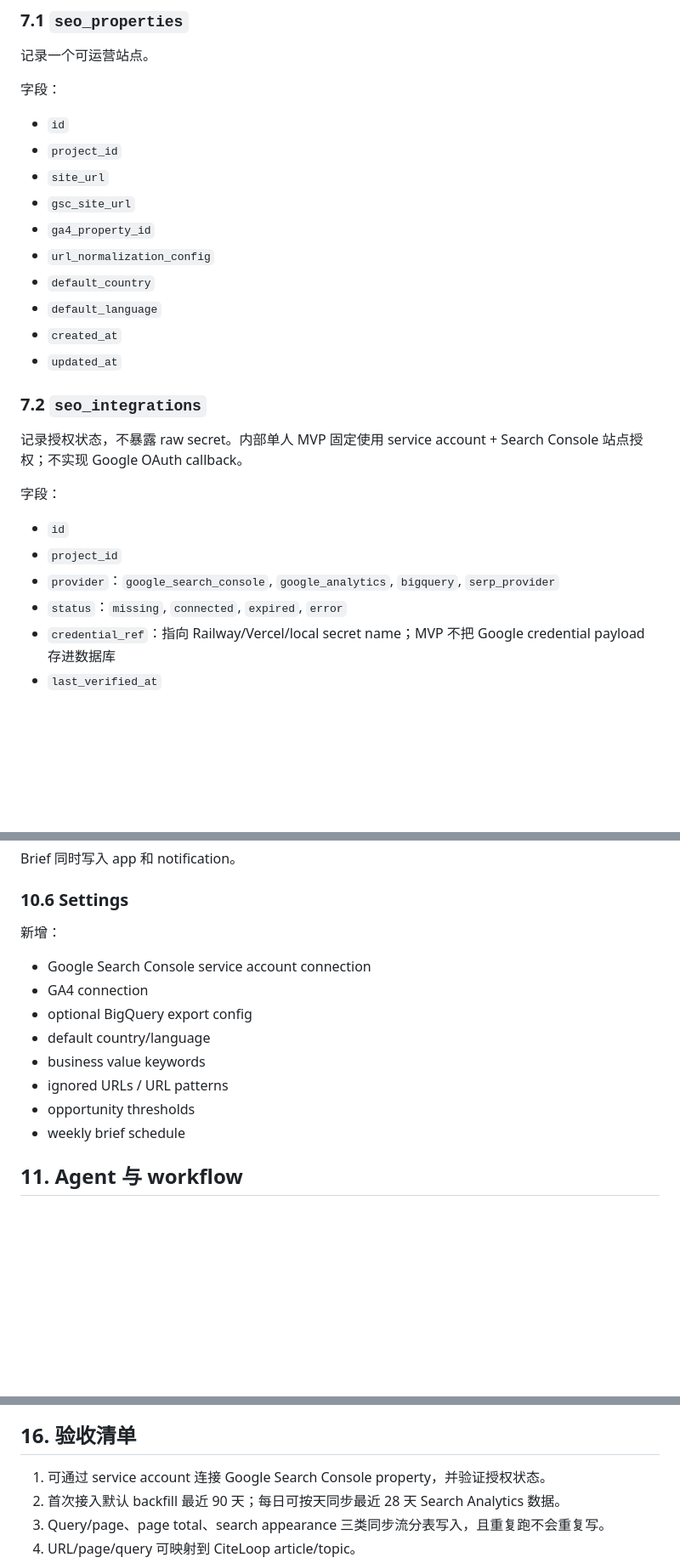
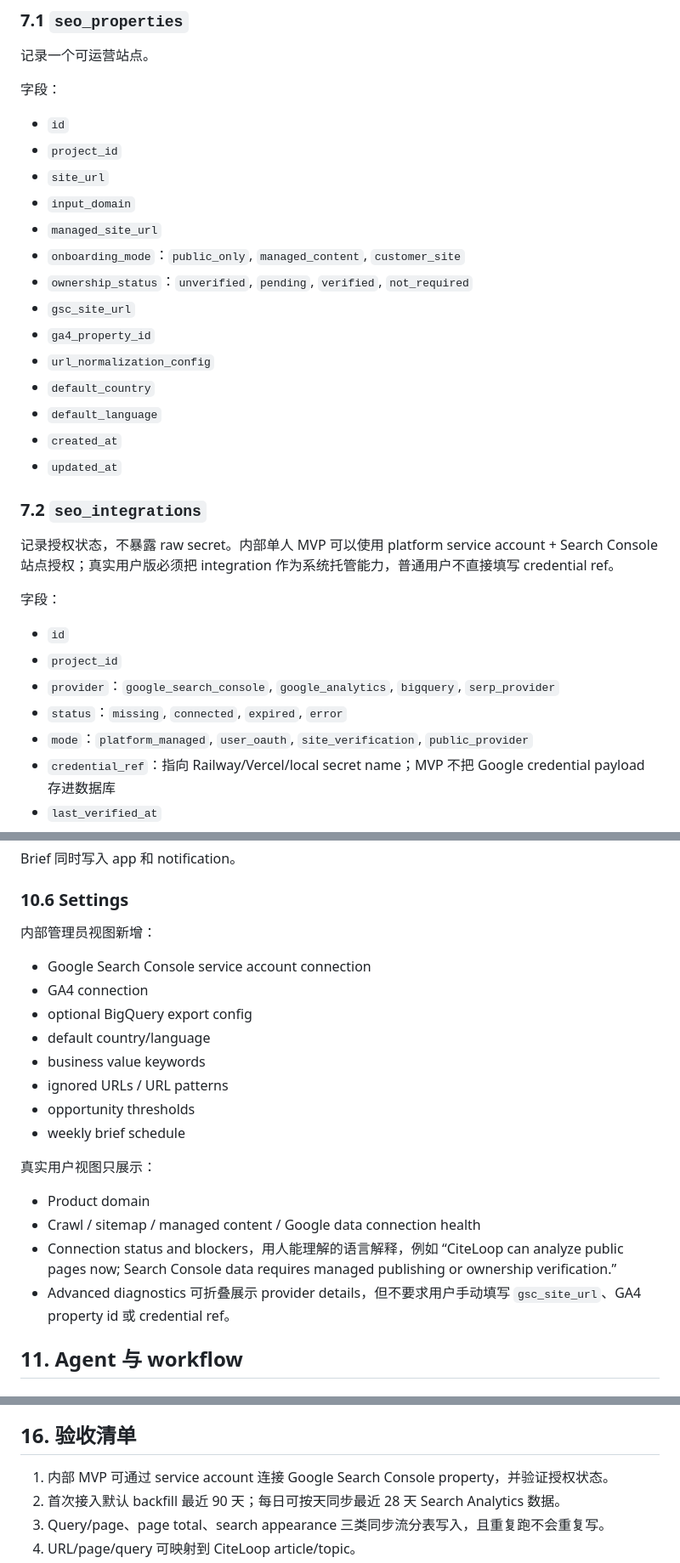
Before and after one commit to bugfreev587/citeloop, a Markdown page: docs/PRD-CiteLoop-SEO-Operations-Loop.md, 3 parts joined by grey strips. Shown at 85% size. Rendered like a GitHub page; blank space fills up the shorter version.

```diff
--- a/docs/PRD-CiteLoop-SEO-Operations-Loop.md
+++ b/docs/PRD-CiteLoop-SEO-Operations-Loop.md
@@ -239,6 +268,10 @@ CiteLoop 自己抓取 UniPost URL，检查：
 - `id`
 - `project_id`
 - `site_url`
+- `input_domain`
+- `managed_site_url`
+- `onboarding_mode`：`public_only`, `managed_content`, `customer_site`
+- `ownership_status`：`unverified`, `pending`, `verified`, `not_required`
 - `gsc_site_url`
 - `ga4_property_id`
 - `url_normalization_config`
@@ -249,7 +282,7 @@ CiteLoop 自己抓取 UniPost URL，检查：
 
 ### 7.2 `seo_integrations`
 
-记录授权状态，不暴露 raw secret。内部单人 MVP 固定使用 service account + Search Console 站点授权；不实现 Google OAuth callback。
+记录授权状态，不暴露 raw secret。内部单人 MVP 可以使用 platform service account + Search Console 站点授权；真实用户版必须把 integration 作为系统托管能力，普通用户不直接填写 credential ref。
 
 字段：
 
@@ -257,6 +290,7 @@ CiteLoop 自己抓取 UniPost URL，检查：
 - `project_id`
 - `provider`：`google_search_console`, `google_analytics`, `bigquery`, `serp_provider`
 - `status`：`missing`, `connected`, `expired`, `error`
+- `mode`：`platform_managed`, `user_oauth`, `site_verification`, `public_provider`
 - `credential_ref`：指向 Railway/Vercel/local secret name；MVP 不把 Google credential payload 存进数据库
 - `last_verified_at`
 - `last_error`
@@ -757,7 +791,7 @@ Brief 同时写入 app 和 notification。
 
 ### 10.6 Settings
 
-新增：
+内部管理员视图新增：
 
 - Google Search Console service account connection
 - GA4 connection
@@ -767,6 +801,13 @@ Brief 同时写入 app 和 notification。
 - ignored URLs / URL patterns
 - opportunity thresholds
 - weekly brief schedule
+
+真实用户视图只展示：
+
+- Product domain
+- Crawl / sitemap / managed content / Google data connection health
+- Connection status and blockers，用人能理解的语言解释，例如 “CiteLoop can analyze public pages now; Search Console data requires managed publishing or ownership verification.”
+- Advanced diagnostics 可折叠展示 provider details，但不要求用户手动填写 `gsc_site_url`、GA4 property id 或 credential ref。
 
 ## 11. Agent 与 workflow
 
@@ -965,7 +1007,7 @@ Brief 同时写入 app 和 notification。
 
 ## 16. 验收清单
 
-1. 可通过 service account 连接 Google Search Console property，并验证授权状态。
+1. 内部 MVP 可通过 service account 连接 Google Search Console property，并验证授权状态。
 2. 首次接入默认 backfill 最近 90 天；每日可按天同步最近 28 天 Search Analytics 数据。
 3. Query/page、page total、search appearance 三类同步流分表写入，且重复跑不会重复写。
 4. URL/page/query 可映射到 CiteLoop article/topic。
```
Also changed, not shown: other parts of docs/PRD-CiteLoop-SEO-Operations-Loop.md (+54 -20 lines), docs/PRD-CiteLoop-SEO-Autopilot.md (+10 -1 lines).
